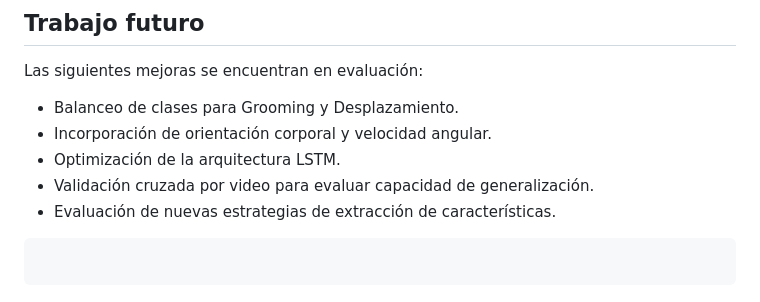
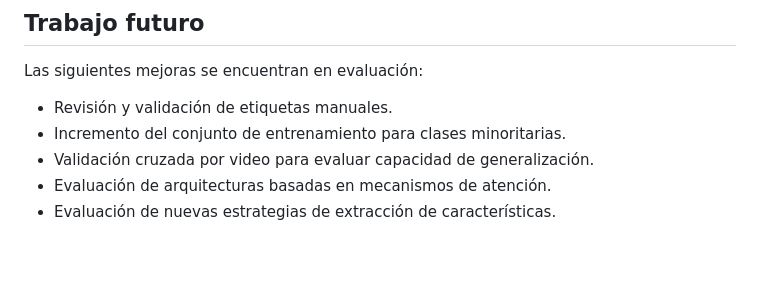
Before and after one commit to lmmv18/CIN-2, a Markdown page: README.md, the part around one of its changes. GitHub-like rendering; blank space fills up the shorter version.

````diff
--- a/README.md
+++ b/README.md
@@ -113,11 +160,8 @@ Actualmente el principal reto corresponde al desbalance de clases, especialmente
 
 Las siguientes mejoras se encuentran en evaluación:
 
-* Balanceo de clases para Grooming y Desplazamiento.
-* Incorporación de orientación corporal y velocidad angular.
-* Optimización de la arquitectura LSTM.
+* Revisión y validación de etiquetas manuales.
+* Incremento del conjunto de entrenamiento para clases minoritarias.
 * Validación cruzada por video para evaluar capacidad de generalización.
+* Evaluación de arquitecturas basadas en mecanismos de atención.
 * Evaluación de nuevas estrategias de extracción de características.
-
-```
-```
````
Also changed, not shown: other parts of README.md (+48 -1 lines).
